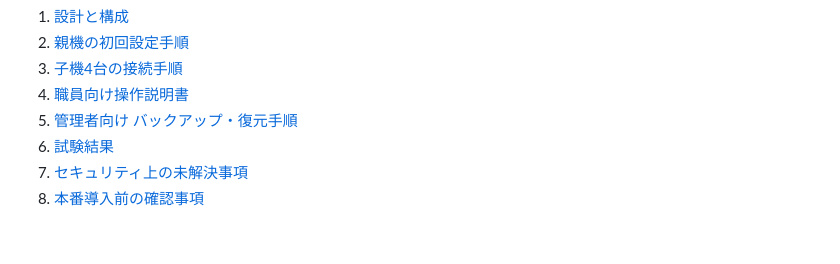
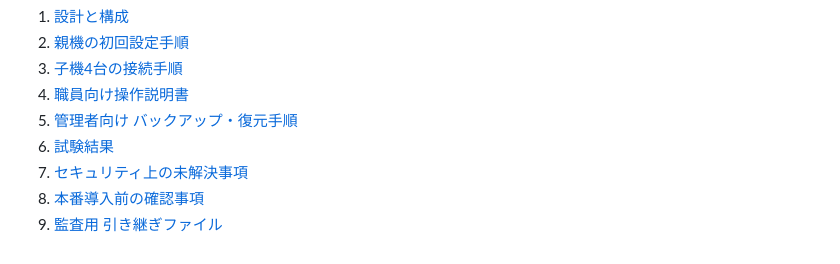
Before and after one commit to AseiKodaira/gyosei-2026-drill, a Markdown page: kiroku-app/README.md, the part around the change. Drawn GitHub-style.

```diff
--- a/kiroku-app/README.md
+++ b/kiroku-app/README.md
@@ -45,3 +45,4 @@ Windowsでインストーラー作成: PowerShellで `tools\build-windows.ps1`(.
 6. [試験結果](docs/05_試験結果.md)
 7. [セキュリティ上の未解決事項](docs/06_セキュリティ未解決事項.md)
 8. [本番導入前の確認事項](docs/07_本番導入前の確認事項.md)
+9. [監査用 引き継ぎファイル](docs/08_監査引き継ぎ.md)
```
Also changed, not shown: kiroku-app/docs/08_監査引き継ぎ.md (added, +174 -0 lines).
